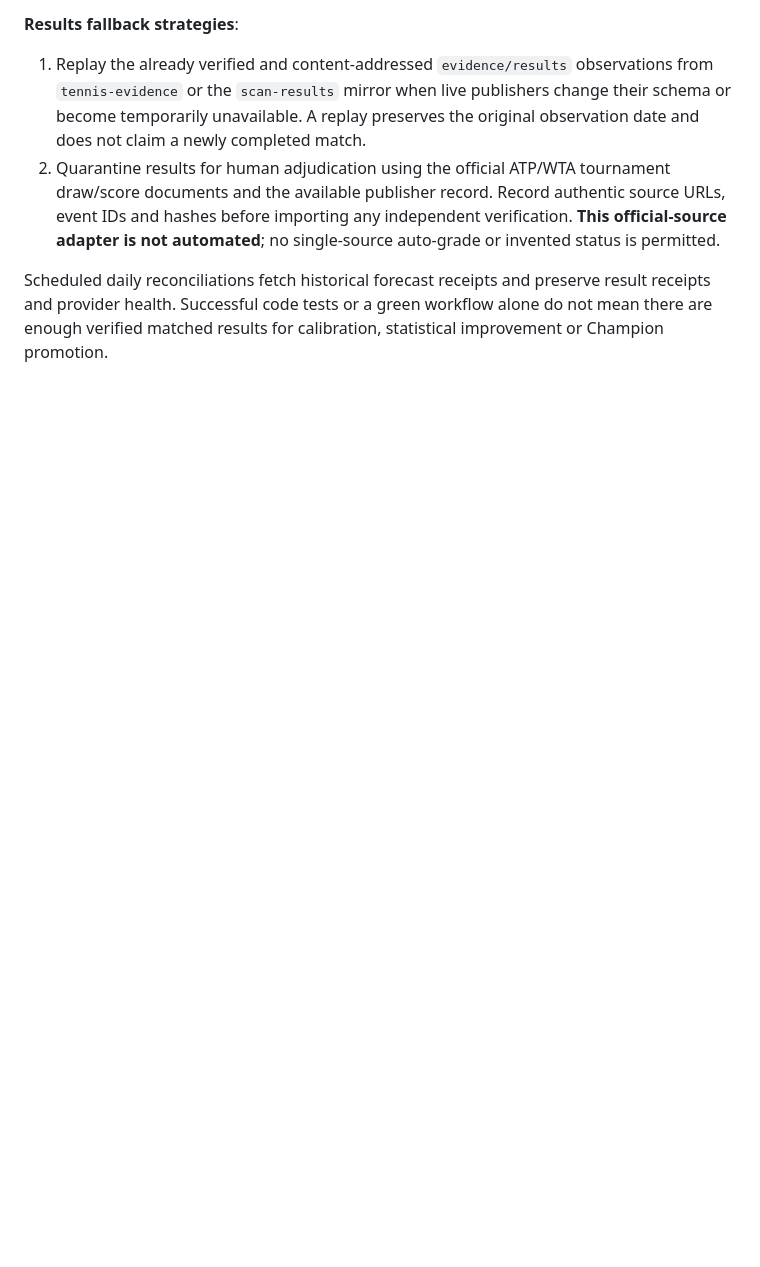
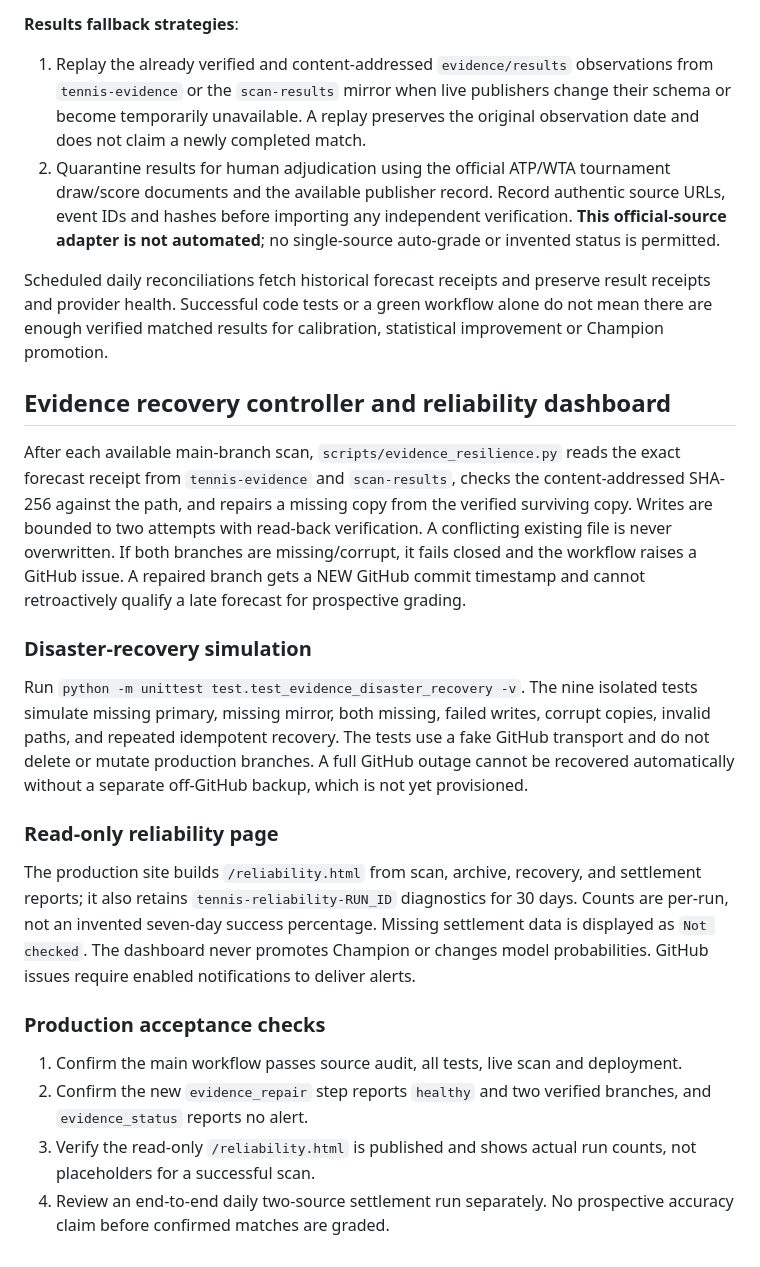
Before and after one commit to Ninjagorilla/Tennis-model, a Markdown page: RELIABILITY.md, the part around the change. Drawn GitHub-style; blank space fills up the shorter version.

Commit message:
Document DR simulation, recovery limits, alerts and dashboard acceptance checks

```diff
--- a/RELIABILITY.md
+++ b/RELIABILITY.md
@@ -90,3 +90,23 @@ All destinations are GitHub-hosted. This design tolerates a branch/write failure
 2. Quarantine results for human adjudication using the official ATP/WTA tournament draw/score documents and the available publisher record. Record authentic source URLs, event IDs and hashes before importing any independent verification. **This official-source adapter is not automated**; no single-source auto-grade or invented status is permitted.
 
 Scheduled daily reconciliations fetch historical forecast receipts and preserve result receipts and provider health. Successful code tests or a green workflow alone do not mean there are enough verified matched results for calibration, statistical improvement or Champion promotion.
+
+
+## Evidence recovery controller and reliability dashboard
+
+After each available main-branch scan, `scripts/evidence_resilience.py` reads the exact forecast receipt from `tennis-evidence` and `scan-results`, checks the content-addressed SHA-256 against the path, and repairs a missing copy from the verified surviving copy. Writes are bounded to two attempts with read-back verification. A conflicting existing file is never overwritten. If both branches are missing/corrupt, it fails closed and the workflow raises a GitHub issue. A repaired branch gets a NEW GitHub commit timestamp and cannot retroactively qualify a late forecast for prospective grading.
+
+### Disaster-recovery simulation
+
+Run `python -m unittest test.test_evidence_disaster_recovery -v`. The nine isolated tests simulate missing primary, missing mirror, both missing, failed writes, corrupt copies, invalid paths, and repeated idempotent recovery. The tests use a fake GitHub transport and do not delete or mutate production branches. A full GitHub outage cannot be recovered automatically without a separate off-GitHub backup, which is not yet provisioned.
+
+### Read-only reliability page
+
+The production site builds `/reliability.html` from scan, archive, recovery, and settlement reports; it also retains `tennis-reliability-RUN_ID` diagnostics for 30 days. Counts are per-run, not an invented seven-day success percentage. Missing settlement data is displayed as `Not checked`. The dashboard never promotes Champion or changes model probabilities. GitHub issues require enabled notifications to deliver alerts.
+
+### Production acceptance checks
+
+1. Confirm the main workflow passes source audit, all tests, live scan and deployment.
+2. Confirm the new `evidence_repair` step reports `healthy` and two verified branches, and `evidence_status` reports no alert.
+3. Verify the read-only `/reliability.html` is published and shows actual run counts, not placeholders for a successful scan.
+4. Review an end-to-end daily two-source settlement run separately. No prospective accuracy claim before confirmed matches are graded.
```
